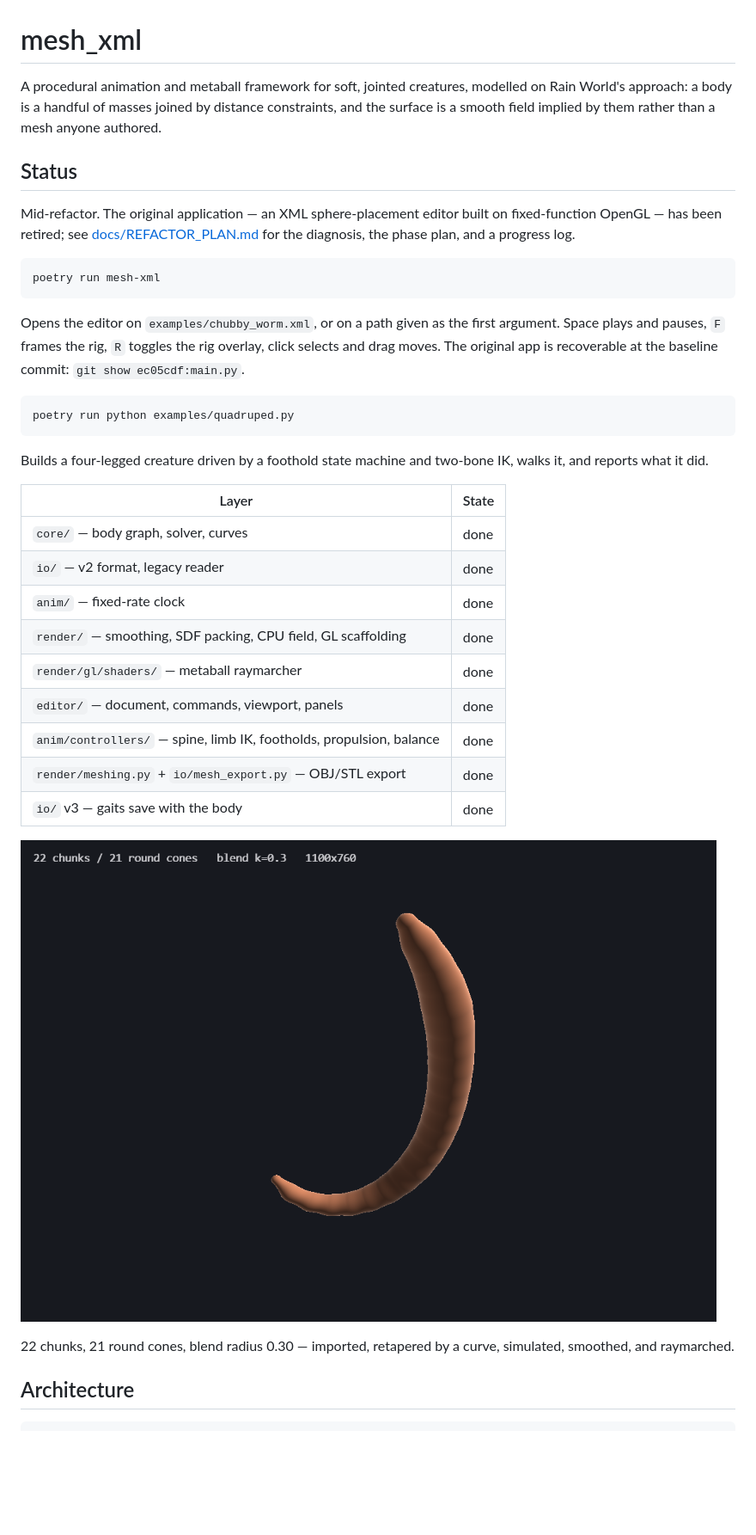
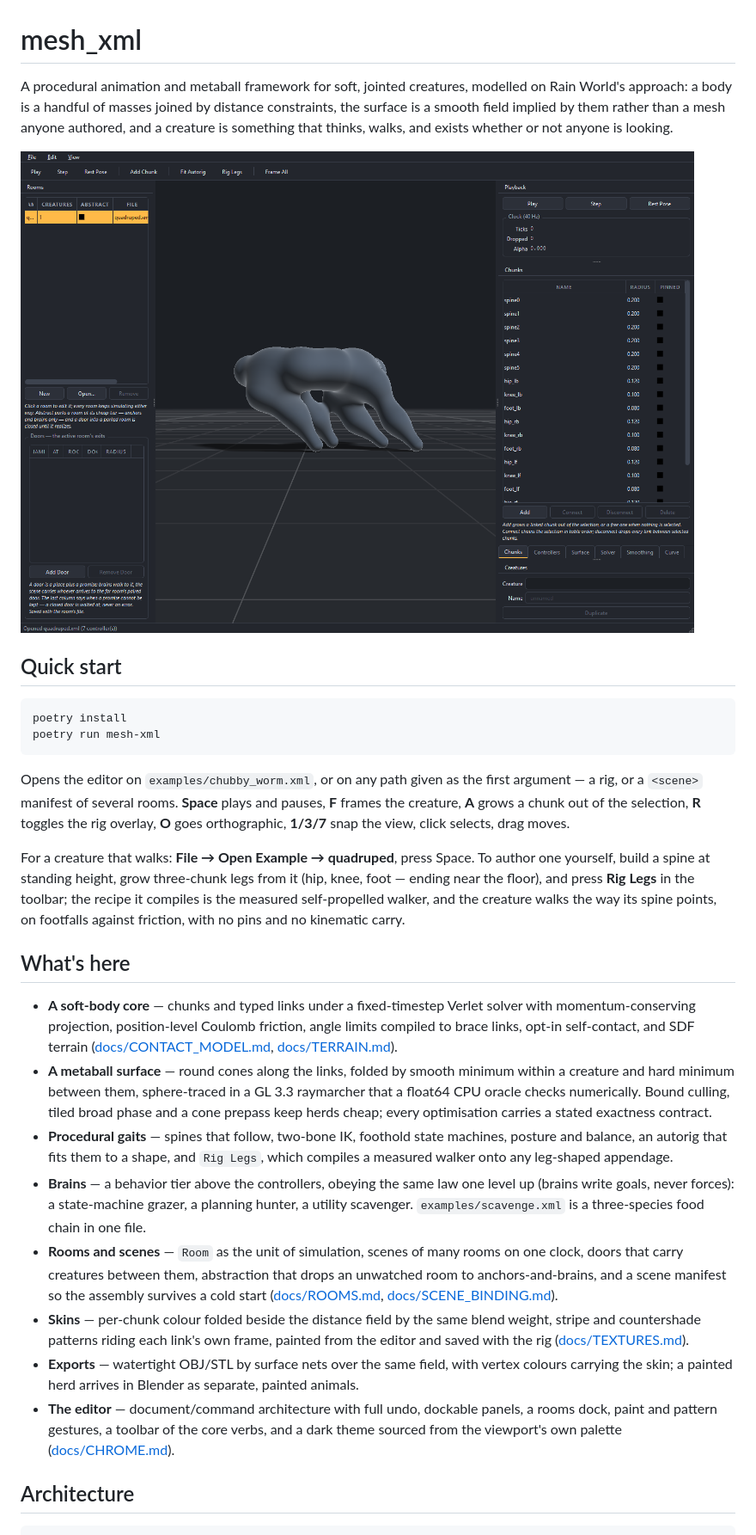
Before and after one commit to Aravind-Sundararajan/metaball_proc_anim, a Markdown page: README.md, the part around one of its changes. Shown at 86% size. GitHub-like rendering; pictures changed too: docs/editor.png (added); blank space fills up the shorter version.

Commit message:
The README catches up: the front door describes the house that got built

````diff
--- a/README.md
+++ b/README.md
@@ -1,46 +1,59 @@
 # mesh_xml
 
 A procedural animation and metaball framework for soft, jointed creatures, modelled on
-Rain World's approach: a body is a handful of masses joined by distance constraints, and
-the surface is a smooth field implied by them rather than a mesh anyone authored.
+Rain World's approach: a body is a handful of masses joined by distance constraints, the
+surface is a smooth field implied by them rather than a mesh anyone authored, and a
+creature is something that thinks, walks, and exists whether or not anyone is looking.
 
-## Status
+![The editor: a countershaded quadruped mid-stride on the reference grid](docs/editor.png)
 
-Mid-refactor. The original application — an XML sphere-placement editor built on
-fixed-function OpenGL — has been retired; see [docs/REFACTOR_PLAN.md](docs/REFACTOR_PLAN.md)
-for the diagnosis, the phase plan, and a progress log.
+## Quick start
 
 ```bash
+poetry install
 poetry run mesh-xml
 ```
 
-Opens the editor on `examples/chubby_worm.xml`, or on a path given as the first argument.
-Space plays and pauses, `F` frames the rig, `R` toggles the rig overlay, click selects and
-drag moves. The original app is recoverable at the baseline commit: `git show ec05cdf:main.py`.
+Opens the editor on `examples/chubby_worm.xml`, or on any path given as the first
+argument — a rig, or a `<scene>` manifest of several rooms. **Space** plays and pauses,
+**F** frames the creature, **A** grows a chunk out of the selection, **R** toggles the
+rig overlay, **O** goes orthographic, **1/3/7** snap the view, click selects, drag moves.
 
-```bash
-poetry run python examples/quadruped.py
-```
+For a creature that walks: **File → Open Example → quadruped**, press Space. To author
+one yourself, build a spine at standing height, grow three-chunk legs from it (hip,
+knee, foot — ending near the floor), and press **Rig Legs** in the toolbar; the recipe
+it compiles is the measured self-propelled walker, and the creature walks the way its
+spine points, on footfalls against friction, with no pins and no kinematic carry.
 
-Builds a four-legged creature driven by a foothold state machine and two-bone IK, walks it,
-and reports what it did.
+## What's here
 
-| Layer | State |
-| --- | --- |
-| `core/` — body graph, solver, curves | done |
-| `io/` — v2 format, legacy reader | done |
-| `anim/` — fixed-rate clock | done |
-| `render/` — smoothing, SDF packing, CPU field, GL scaffolding | done |
-| `render/gl/shaders/` — metaball raymarcher | done |
-| `editor/` — document, commands, viewport, panels | done |
-| `anim/controllers/` — spine, limb IK, footholds, propulsion, balance | done |
-| `render/meshing.py` + `io/mesh_export.py` — OBJ/STL export | done |
-| `io/` v3 — gaits save with the body | done |
-
-![A procedurally animated worm rendered as metaballs](docs/metaballs.png)
-
-22 chunks, 21 round cones, blend radius 0.30 — imported, retapered by a curve,
-simulated, smoothed, and raymarched.
+* **A soft-body core** — chunks and typed links under a fixed-timestep Verlet solver
+  with momentum-conserving projection, position-level Coulomb friction, angle limits
+  compiled to brace links, opt-in self-contact, and SDF terrain
+  ([docs/CONTACT_MODEL.md](docs/CONTACT_MODEL.md), [docs/TERRAIN.md](docs/TERRAIN.md)).
+* **A metaball surface** — round cones along the links, folded by smooth minimum within
+  a creature and hard minimum between them, sphere-traced in a GL 3.3 raymarcher that a
+  float64 CPU oracle checks numerically. Bound culling, tiled broad phase and a cone
+  prepass keep herds cheap; every optimisation carries a stated exactness contract.
+* **Procedural gaits** — spines that follow, two-bone IK, foothold state machines,
+  posture and balance, an autorig that fits them to a shape, and `Rig Legs`, which
+  compiles a measured walker onto any leg-shaped appendage.
+* **Brains** — a behavior tier above the controllers, obeying the same law one level
+  up (brains write goals, never forces): a state-machine grazer, a planning hunter, a
+  utility scavenger. `examples/scavenge.xml` is a three-species food chain in one file.
+* **Rooms and scenes** — `Room` as the unit of simulation, scenes of many rooms on one
+  clock, doors that carry creatures between them, abstraction that drops an unwatched
+  room to anchors-and-brains, and a scene manifest so the assembly survives a cold
+  start ([docs/ROOMS.md](docs/ROOMS.md), [docs/SCENE_BINDING.md](docs/SCENE_BINDING.md)).
+* **Skins** — per-chunk colour folded beside the distance field by the same blend
+  weight, stripe and countershade patterns riding each link's own frame, painted from
+  the editor and saved with the rig ([docs/TEXTURES.md](docs/TEXTURES.md)).
+* **Exports** — watertight OBJ/STL by surface nets over the same field, with vertex
+  colours carrying the skin; a painted herd arrives in Blender as separate, painted
+  animals.
+* **The editor** — document/command architecture with full undo, dockable panels, a
+  rooms dock, paint and pattern gestures, a toolbar of the core verbs, and a dark
+  theme sourced from the viewport's own palette ([docs/CHROME.md](docs/CHROME.md)).
 
 ## Architecture
 
````
Also changed, not shown: other parts of README.md (+42 -20 lines).
